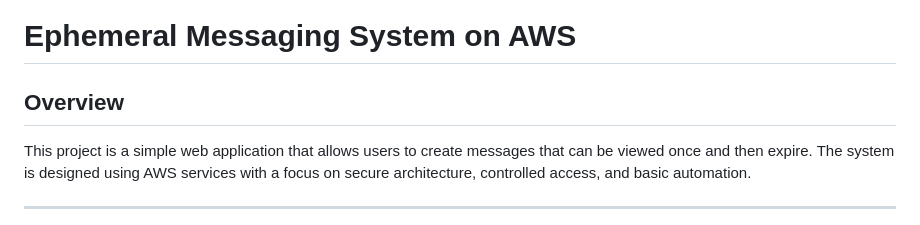
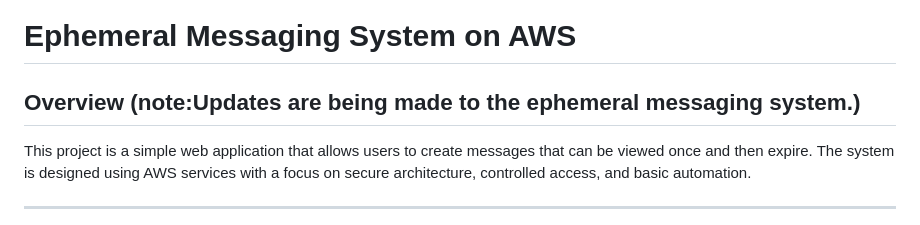
Before and after one commit to pnakule/ephemeral-messaging-system-aws, a Markdown page: README.md, the part around the change. Drawn GitHub-style.

```diff
--- a/README.md
+++ b/README.md
@@ -1,6 +1,6 @@
 # Ephemeral Messaging System on AWS
 
-## Overview
+## Overview (note:Updates are being made to the ephemeral messaging system.)
 
 This project is a simple web application that allows users to create messages that can be viewed once and then expire. The system is designed using AWS services with a focus on secure architecture, controlled access, and basic automation.
 
```
